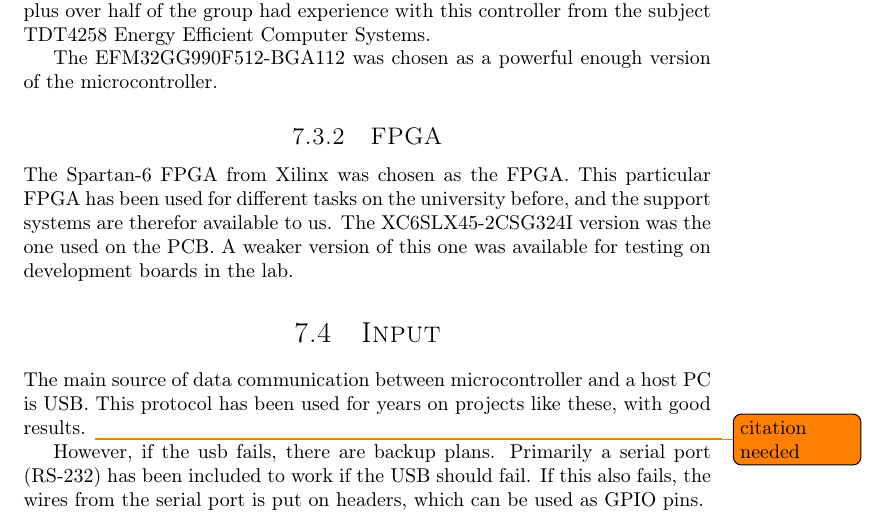
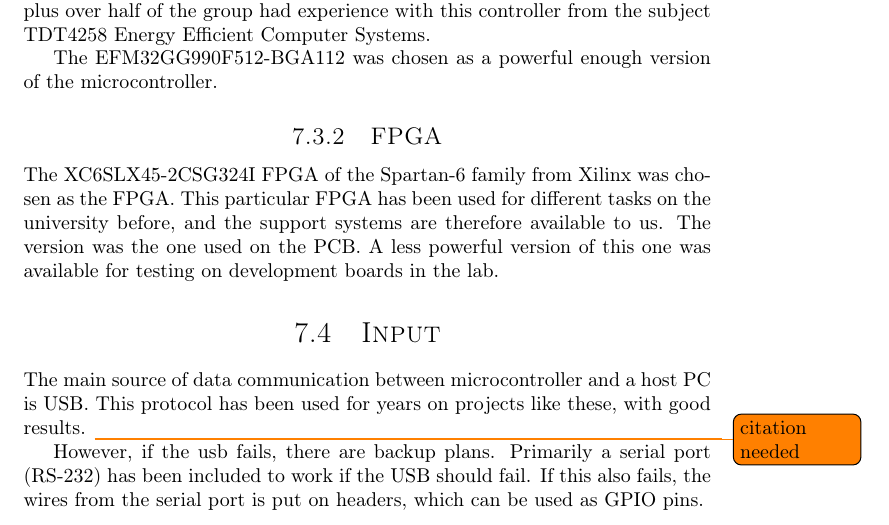
Before and after one commit to dmpro2014/report, a LaTeX thesis (report/report.tex, which reads report/pcb/pcb.tex): part of page 22 of 37, cut so that both start at the same text. Compiled offline with pdfLaTeX.

Commit message:
Exchange "weaker version" with "less powerful..."

```diff
--- a/report/pcb/pcb.tex
+++ b/report/pcb/pcb.tex
@@ -42,10 +42,10 @@ TDT4258 Energy Efficient Computer Systems.
 The EFM32GG990F512-BGA112 was chosen as a powerful enough version of the microcontroller.
 
 \subsection{FPGA}
-The Spartan-6 FPGA from Xilinx was chosen as the FPGA.
-This particular FPGA has been used for different tasks on the university before, and the support systems are therefor available to us.
-The XC6SLX45-2CSG324I version was the one used on the PCB.
-A  weaker version of this one was available for testing on development boards in the lab.
+The XC6SLX45-2CSG324I FPGA of the Spartan-6 family from Xilinx was chosen as the FPGA.
+This particular FPGA has been used for different tasks on the university before, and the support systems are therefore available to us.
+The version was the one used on the PCB.
+A less powerful version of this one was available for testing on development boards in the lab.
 
 \section{Input}
 
```
